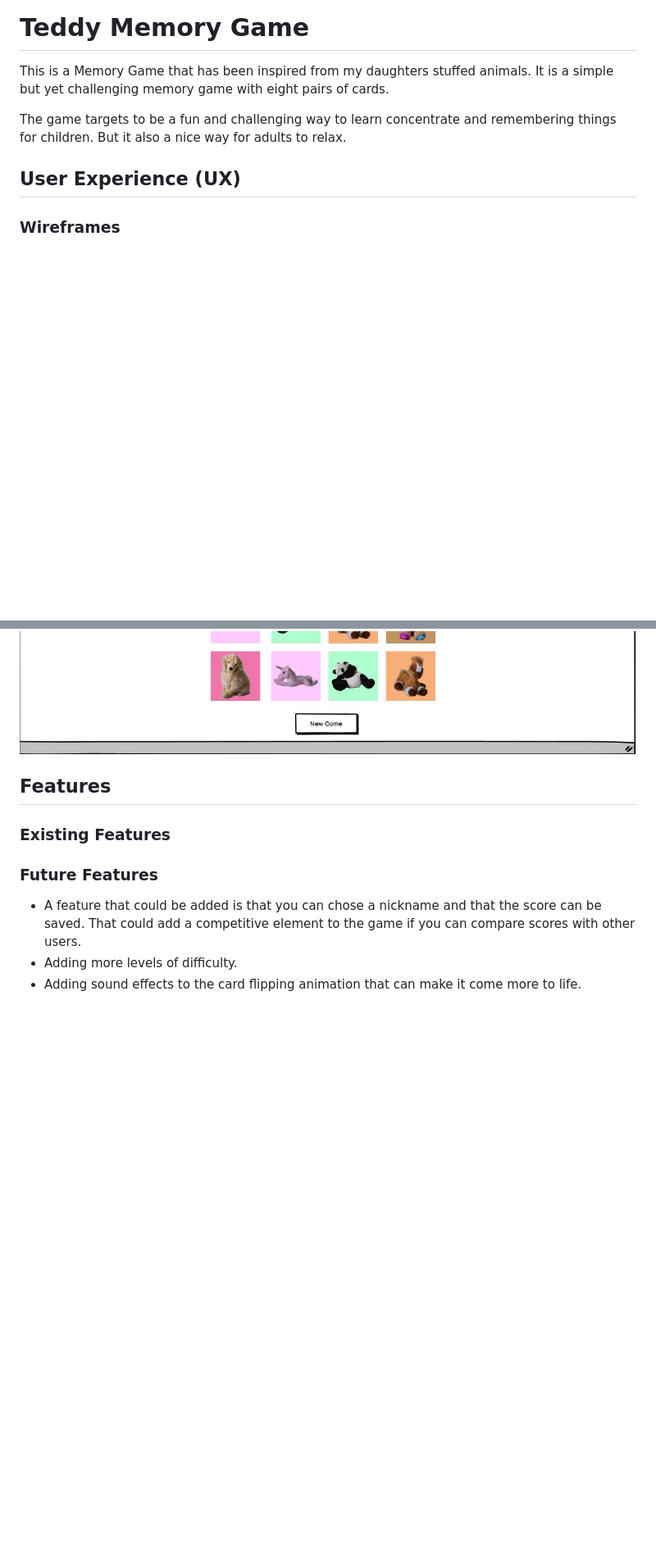
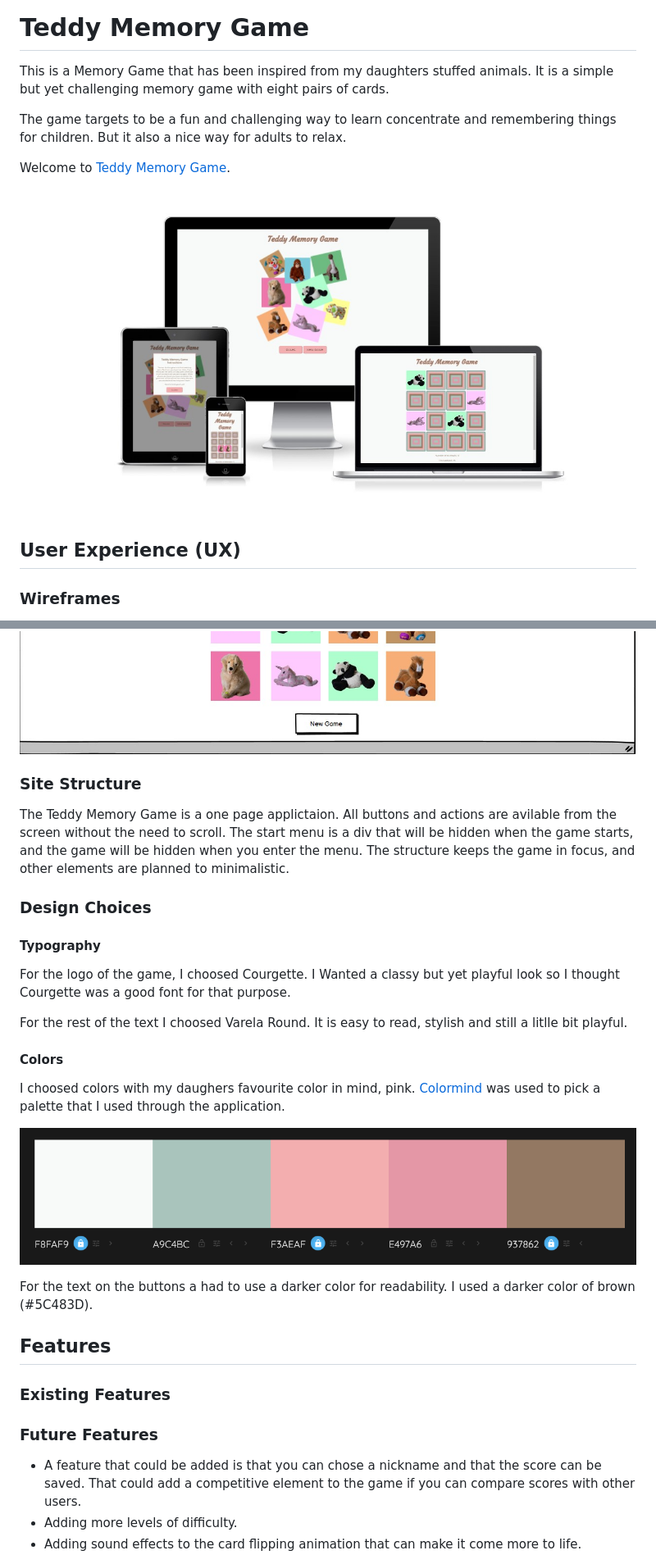
Before and after one commit to spangen87/memory-game, a Markdown page: README.md, 2 parts joined by grey strips. Shown: that part at 82% size. Drawn GitHub-style; pictures changed too: assets/readme-images/colors.png (added), assets/readme-images/responsive.jpg (added); blank space fills up the shorter version.

Commit message:
Add some content to UX part of readme

```diff
--- a/README.md
+++ b/README.md
@@ -2,6 +2,10 @@
 This is a Memory Game that has been inspired from my daughters stuffed animals. It is a simple but yet challenging memory game with eight pairs of cards.
 
 The game targets to be a fun and challenging way to learn concentrate and remembering things for children. But it also a nice way for adults to relax.
+
+Welcome to [Teddy Memory Game](https://spangen87.github.io/memory-game/).
+
+![Image of the application on multiple screens](assets/readme-images/responsive.jpg)
 
 ## User Experience (UX)
 ### Wireframes
@@ -9,8 +13,26 @@ The wireframes was made before the project started to guide the design. Some cha
 
 ![Wireframe 1](assets/readme-images/index.jpg) ![Wireframe 2](assets/readme-images/alert.jpg)
 
+### Site Structure
+The Teddy Memory Game is a one page applictaion. All buttons and actions are avilable from the screen without the need to scroll. The start menu is a div that will be hidden when the game starts, and the game will be hidden when you enter the menu. The structure keeps the game in focus, and other elements are planned to minimalistic.
+
+### Design Choices
+#### Typography
+For the logo of the game, I choosed Courgette. I Wanted a classy but yet playful look so I thought Courgette was a good font for that purpose.
+
+For the rest of the text I choosed Varela Round. It is easy to read, stylish and still a litlle bit playful.
+
+#### Colors
+I choosed colors with my daughers favourite color in mind, pink. [Colormind](http://colormind.io/) was used to pick a palette that I used through the application.
+
+![Color Palette](assets/readme-images/colors.png)
+
+For the text on the buttons a had to use a darker color for readability. I used a darker color of brown (#5C483D).
+
 ## Features
 ### Existing Features
+
+
 ### Future Features
 - A feature that could be added is that you can chose a nickname and that the score can be saved. That could add a competitive element to the game if you can compare scores with other users.
 - Adding more levels of difficulty.
```
Also changed, not shown: other parts of README.md (+5 -2 lines).
